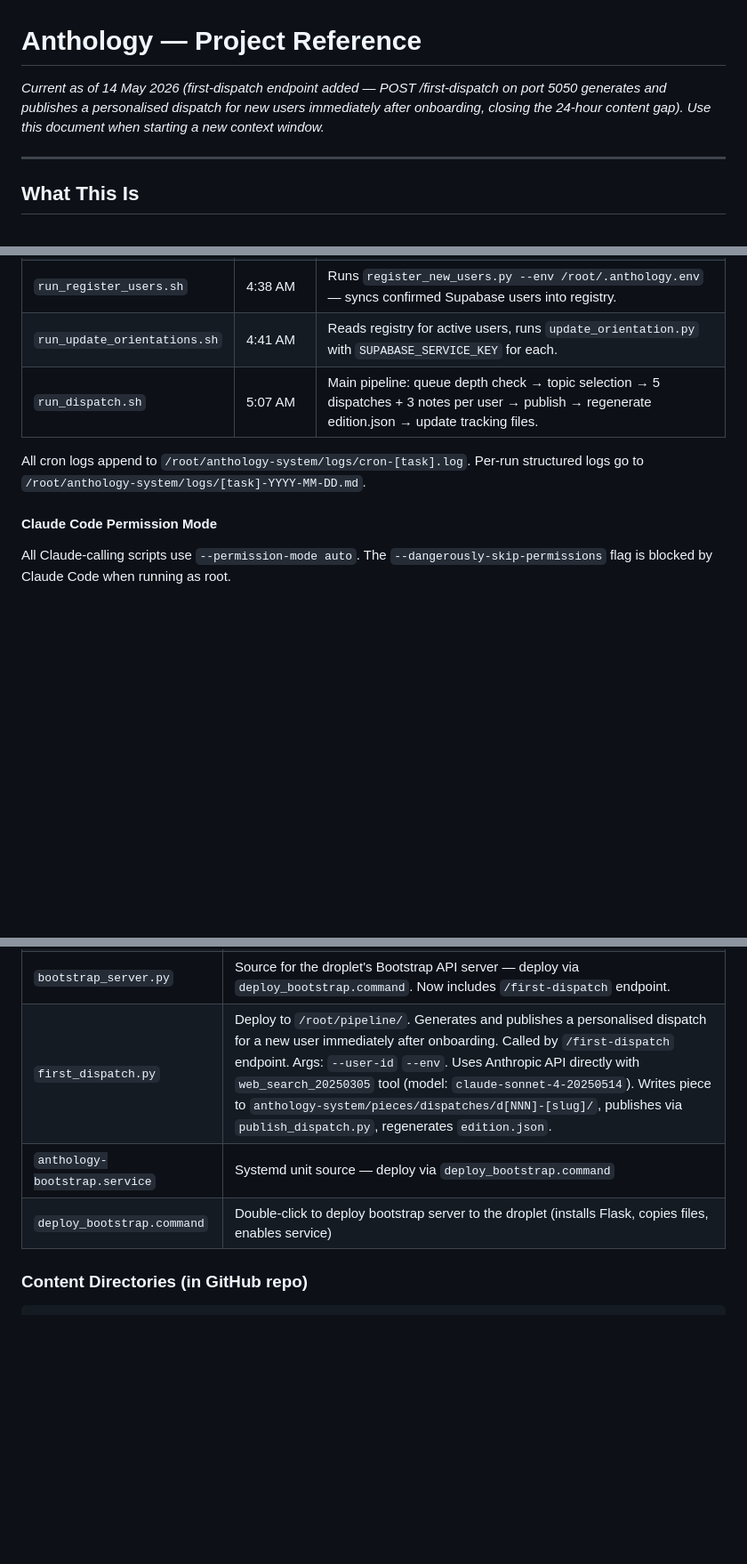
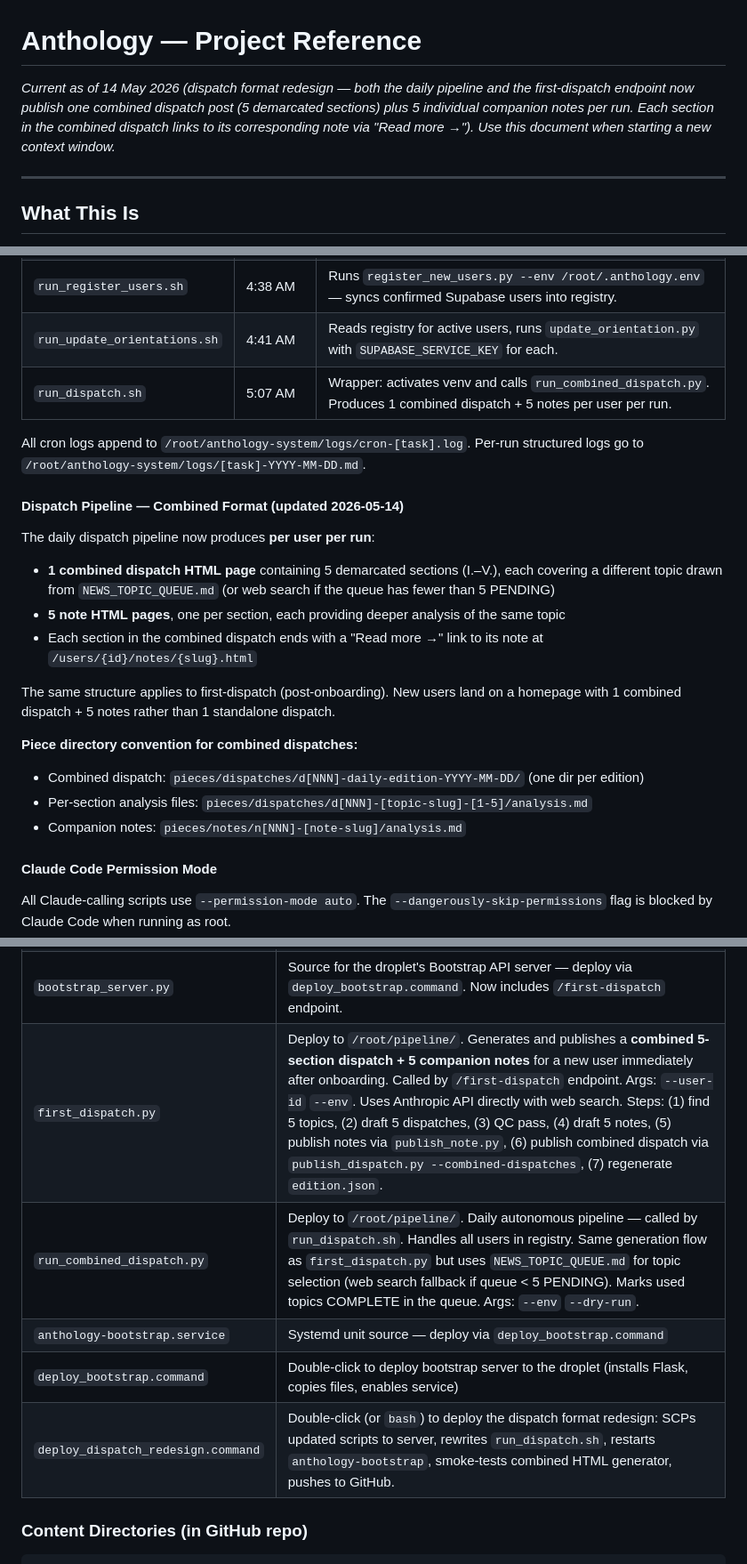
Before and after one commit to DonovanBerry11/anthology, a Markdown page: PROJECT_REFERENCE.md, 3 parts joined by grey strips. Shown at 89% size. GitHub-like rendering; blank space fills up the shorter version.

Commit message:
Dispatch redesign: combined 5-section post + 5 linked notes per run

````diff
--- a/PROJECT_REFERENCE.md
+++ b/PROJECT_REFERENCE.md
@@ -1,6 +1,6 @@
 # Anthology — Project Reference
 
-*Current as of 14 May 2026 (first-dispatch endpoint added — POST /first-dispatch on port 5050 generates and publishes a personalised dispatch for new users immediately after onboarding, closing the 24-hour content gap). Use this document when starting a new context window.*
+*Current as of 14 May 2026 (dispatch format redesign — both the daily pipeline and the first-dispatch endpoint now publish one combined dispatch post (5 demarcated sections) plus 5 individual companion notes per run. Each section in the combined dispatch links to its corresponding note via "Read more →"). Use this document when starting a new context window.*
 
 ---
 
@@ -272,9 +272,23 @@ The server runs the same pipeline as the Cowork scheduled tasks but fully autono
 | `run_topic_scout.sh` | 4:19 AM | Calls Claude Code with web search to find 4–5 analytical directives; appends to `DIRECTIVE_QUEUE.md`. Skips if ≥10 PENDING. |
 | `run_register_users.sh` | 4:38 AM | Runs `register_new_users.py --env /root/.anthology.env` — syncs confirmed Supabase users into registry. |
 | `run_update_orientations.sh` | 4:41 AM | Reads registry for active users, runs `update_orientation.py` with `SUPABASE_SERVICE_KEY` for each. |
-| `run_dispatch.sh` | 5:07 AM | Main pipeline: queue depth check → topic selection → 5 dispatches + 3 notes per user → publish → regenerate edition.json → update tracking files. |
+| `run_dispatch.sh` | 5:07 AM | Wrapper: activates venv and calls `run_combined_dispatch.py`. Produces 1 combined dispatch + 5 notes per user per run. |
 
 All cron logs append to `/root/anthology-system/logs/cron-[task].log`. Per-run structured logs go to `/root/anthology-system/logs/[task]-YYYY-MM-DD.md`.
+
+#### Dispatch Pipeline — Combined Format (updated 2026-05-14)
+
+The daily dispatch pipeline now produces **per user per run**:
+- **1 combined dispatch HTML page** containing 5 demarcated sections (I.–V.), each covering a different topic drawn from `NEWS_TOPIC_QUEUE.md` (or web search if the queue has fewer than 5 PENDING)
+- **5 note HTML pages**, one per section, each providing deeper analysis of the same topic
+- Each section in the combined dispatch ends with a "Read more →" link to its note at `/users/{id}/notes/{slug}.html`
+
+The same structure applies to first-dispatch (post-onboarding). New users land on a homepage with 1 combined dispatch + 5 notes rather than 1 standalone dispatch.
+
+**Piece directory convention for combined dispatches:**
+- Combined dispatch: `pieces/dispatches/d[NNN]-daily-edition-YYYY-MM-DD/` (one dir per edition)
+- Per-section analysis files: `pieces/dispatches/d[NNN]-[topic-slug]-[1-5]/analysis.md`
+- Companion notes: `pieces/notes/n[NNN]-[note-slug]/analysis.md`
 
 #### Claude Code Permission Mode
 
@@ -349,9 +363,11 @@ These tasks remain configured in Cowork but should be **disabled** once the serv
 | `style.css` | All CSS — CSS variables: `--bg`, `--text`, `--muted`, `--rule`, `--sans`, `--serif` |
 | `vercel.json` | `cleanUrls`, `trailingSlash: false`, rewrites for `/users/:id/{section}/:slug` → `…/:slug.html` for all five content types: `essays`, `notes`, `dispatches`, `uk-politics`, `us-sports`. If a new content type is added under `users/`, add a matching rewrite rule or clean URLs for that type will 404. |
 | `bootstrap_server.py` | Source for the droplet's Bootstrap API server — deploy via `deploy_bootstrap.command`. Now includes `/first-dispatch` endpoint. |
-| `first_dispatch.py` | Deploy to `/root/pipeline/`. Generates and publishes a personalised dispatch for a new user immediately after onboarding. Called by `/first-dispatch` endpoint. Args: `--user-id` `--env`. Uses Anthropic API directly with `web_search_20250305` tool (model: `claude-sonnet-4-20250514`). Writes piece to `anthology-system/pieces/dispatches/d[NNN]-[slug]/`, publishes via `publish_dispatch.py`, regenerates `edition.json`. |
+| `first_dispatch.py` | Deploy to `/root/pipeline/`. Generates and publishes a **combined 5-section dispatch + 5 companion notes** for a new user immediately after onboarding. Called by `/first-dispatch` endpoint. Args: `--user-id` `--env`. Uses Anthropic API directly with web search. Steps: (1) find 5 topics, (2) draft 5 dispatches, (3) QC pass, (4) draft 5 notes, (5) publish notes via `publish_note.py`, (6) publish combined dispatch via `publish_dispatch.py --combined-dispatches`, (7) regenerate `edition.json`. |
+| `run_combined_dispatch.py` | Deploy to `/root/pipeline/`. Daily autonomous pipeline — called by `run_dispatch.sh`. Handles all users in registry. Same generation flow as `first_dispatch.py` but uses `NEWS_TOPIC_QUEUE.md` for topic selection (web search fallback if queue < 5 PENDING). Marks used topics COMPLETE in the queue. Args: `--env` `--dry-run`. |
 | `anthology-bootstrap.service` | Systemd unit source — deploy via `deploy_bootstrap.command` |
 | `deploy_bootstrap.command` | Double-click to deploy bootstrap server to the droplet (installs Flask, copies files, enables service) |
+| `deploy_dispatch_redesign.command` | Double-click (or `bash`) to deploy the dispatch format redesign: SCPs updated scripts to server, rewrites `run_dispatch.sh`, restarts `anthology-bootstrap`, smoke-tests combined HTML generator, pushes to GitHub. |
 
 ### Content Directories (in GitHub repo)
 ```
````
Also changed, not shown: other parts of PROJECT_REFERENCE.md (+3 -2 lines).
